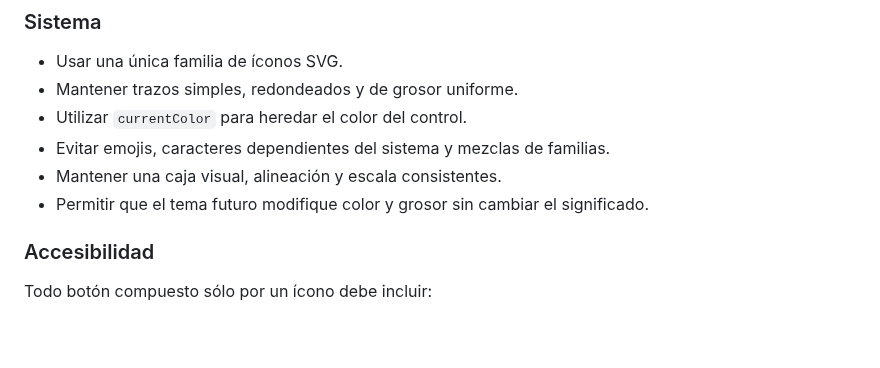
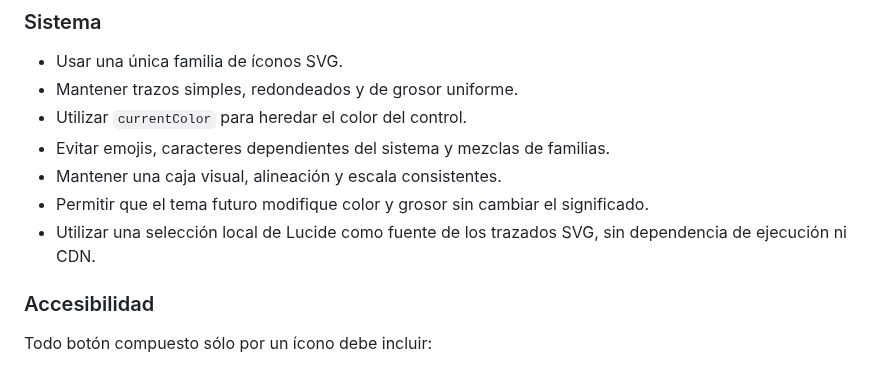
Before and after one commit to leonardotor-lm/Task-Engine-V2, a Markdown page: docs/design/VISUAL-GUIDE.md, the part around the change. GitHub-like rendering; blank space fills up the shorter version.

Commit message:
Adopt Lucide icon system

```diff
--- a/docs/design/VISUAL-GUIDE.md
+++ b/docs/design/VISUAL-GUIDE.md
@@ -114,6 +114,7 @@ Las operaciones destructivas deben conservar una denominación explícita y una
 - Evitar emojis, caracteres dependientes del sistema y mezclas de familias.
 - Mantener una caja visual, alineación y escala consistentes.
 - Permitir que el tema futuro modifique color y grosor sin cambiar el significado.
+- Utilizar una selección local de Lucide como fuente de los trazados SVG, sin dependencia de ejecución ni CDN.
 
 ### Accesibilidad
 
```
